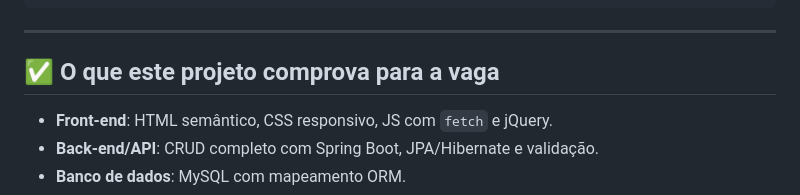
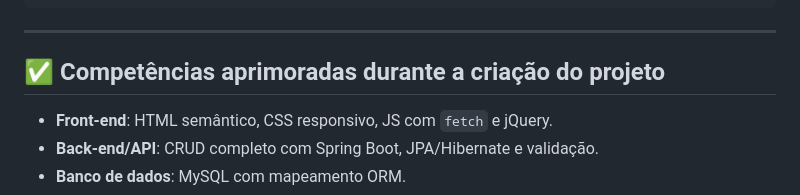
Before and after one commit to CaikRian/pjc-hr-portal, a Markdown page: README.md, the part around the change. Rendered like a GitHub page.

```diff
--- a/README.md
+++ b/README.md
@@ -97,7 +97,7 @@ pjc-hr-portal/
 
 ---
 
-## ✅ O que este projeto comprova para a vaga
+## ✅ Competências aprimoradas durante a criação do projeto
 - **Front-end**: HTML semântico, CSS responsivo, JS com `fetch` e jQuery.
 - **Back-end/API**: CRUD completo com Spring Boot, JPA/Hibernate e validação.
 - **Banco de dados**: MySQL com mapeamento ORM.
```
